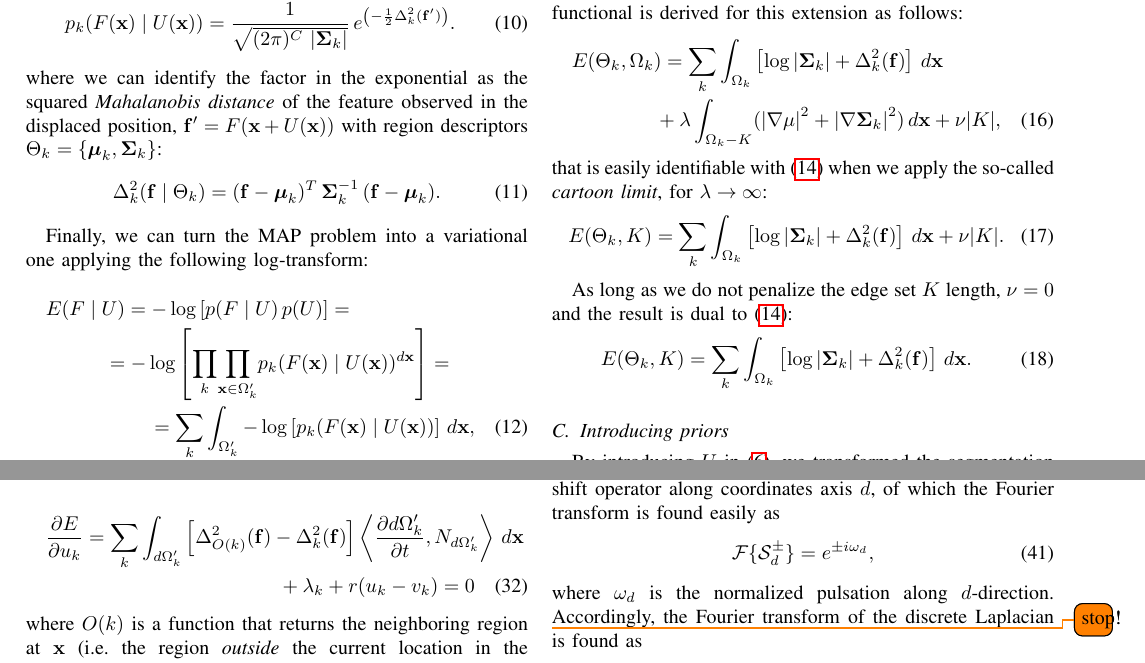
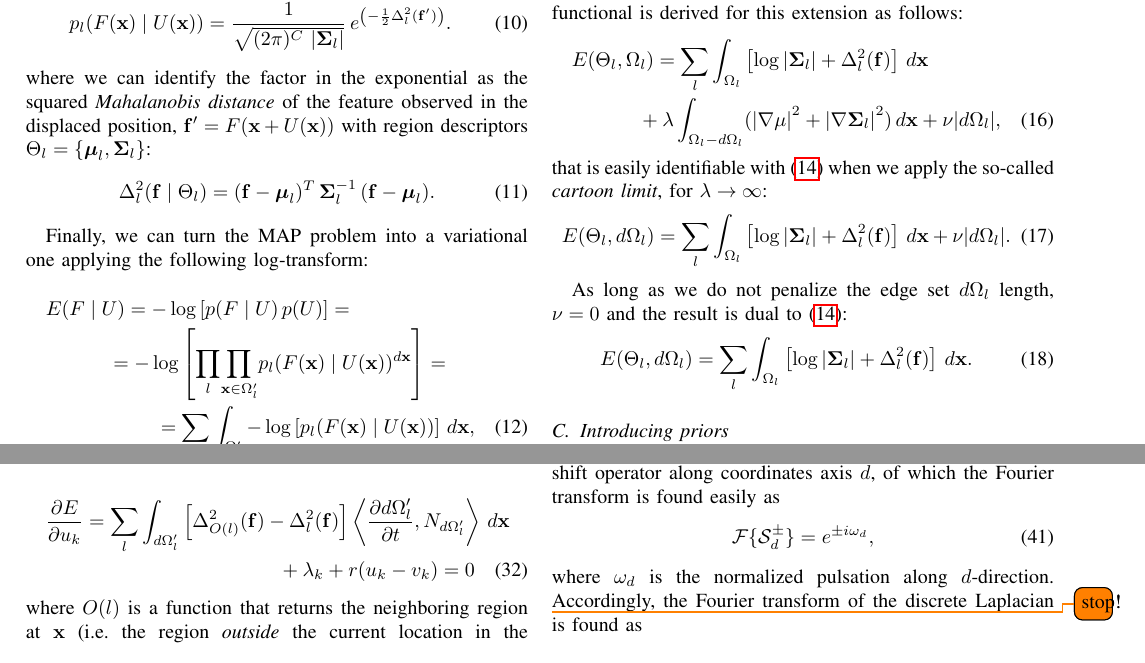
Before and after one commit to oesteban/RegSeg, a LaTeX paper (Publications/2013-TMI/00-main.tex, which reads Publications/2013-TMI/04-methods.tex): two parts of pages 5 and 7 of 13, joined at a grey line, cut so that both start at the same text. The pictures show the PDF file Publications/2013-TMI/00-main.pdf that the author committed with the source.

Commit message:
Replaced $k$ subscripts by $l$ (#80)
Fixed the inconsistency of having $k$ for both u_k parameters and
region naming. The latter has been replaced by $l$ (stands for label,
from the probabilistic point of view).

```diff
--- a/Publications/2013-TMI/04-methods.tex
+++ b/Publications/2013-TMI/04-methods.tex
@@ -96,8 +96,8 @@ A widely used approach to image segmentation is derived from the
 Bayes' rule \eqref{eq:bayes_rule}. This framework seeks for a
 partitioning of a certain observation of features $F: \mathbb{R}^n \to %
 \mathbb{R}^C$ (an $n$-dimensional \emph{image} comprising $C$ different
-channels) in piecewise smooth regions $\Omega = \lbrace \Omega_k ,
-k\in\left[ 1 \ldots K \right] \rbrace$,  that maximize the \emph{a posteriori}
+channels) in piecewise smooth regions $\Omega = \lbrace \Omega_l ,
+l\in\left[ 1 \ldots L \right] \rbrace$,  that maximize the \emph{a posteriori}
 probability $p(\Omega \mid F)$:
 \begin{equation}
 p(\Omega \mid F) = \frac{p(F \mid \Omega)\, p(\Omega)}{p(F)},
@@ -115,7 +115,7 @@ p(\Omega \mid F) \propto p(F \mid \Omega)\, p(\Omega).
 \end{equation}
 
 In the simplest Bayesian segmentation framework, the unknown is the
-parameter set $\Theta_k$ of region-wise descriptors that minimize
+parameter set $\Theta_l$ of region-wise descriptors that minimize
 \eqref{eq:bayes_rule}. Conversely, we can assume these descriptors as
 fixed (fulfilling the concept of conservation of morphological description
 mentioned before) and introduce a realization of a dense deformation field $U: %
@@ -142,8 +142,8 @@ An extended assumption is that the feature vector realization $F$ is
 probability $p(F \mid U)$ as a continuous product with $d\mathbf{x}$ the
 infinitesimal voxel size:
 \begin{equation}
-p(F \mid U) \, p(U) = \underset{k}{\prod} \underset{\mathbf{x}\in \Omega'_k}{\prod}
-p_k\left( F(\mathbf{x} + U(\mathbf{x})) \mid U(\mathbf{x}) \right)^{d\mathbf{x}}.
+p(F \mid U) \, p(U) = \underset{l}{\prod} \underset{\mathbf{x}\in \Omega'_l}{\prod}
+p_l\left( F(\mathbf{x} + U(\mathbf{x})) \mid U(\mathbf{x}) \right)^{d\mathbf{x}}.
 \label{eq:bayes_aposteriori}
 \end{equation}
 \todo[inline]{I'm not convinced about turning $p(\Omega)$ into $p(U)$.}
@@ -152,15 +152,15 @@ A second widely-accepted assumption is the multivariate normal
 distribution of the different tissues in \gls{mri} data. Therefore,
 the posterior probability of an infinitesimal voxel can be written as:
 \begin{equation}
-p_k( F(\mathbf{x}) \mid U(\mathbf{x}) ) = \frac{1}{ \sqrt{(2\pi)^{C}\,\left|\boldsymbol{\Sigma}_{k}\right|}}\,{e^{\left(-\frac{1}{2}  \Delta^2_k (\mathbf{f}') \right)}}.
+p_l( F(\mathbf{x}) \mid U(\mathbf{x}) ) = \frac{1}{ \sqrt{(2\pi)^{C}\,\left|\boldsymbol{\Sigma}_{l}\right|}}\,{e^{\left(-\frac{1}{2}  \Delta^2_l (\mathbf{f}') \right)}}.
 \label{eq:bayes_mpdf}
 \end{equation}
 where we can identify the factor in the exponential as the squared \emph{Mahalanobis
 distance} of the feature observed in the displaced position, $\mathbf{f}' =
 F(\mathbf{x} + U(\mathbf{x}))$ with region descriptors
-$\Theta_k = \lbrace \boldsymbol{\mu}_k, \boldsymbol{\Sigma}_k \rbrace$:
+$\Theta_l = \lbrace \boldsymbol{\mu}_l, \boldsymbol{\Sigma}_l \rbrace$:
 \begin{equation}
-\Delta^2_k (\mathbf{f} \mid \Theta_k ) = (\mathbf{f} - \boldsymbol{\mu}_k)^T \, \boldsymbol{\Sigma}^{-1}_k \, (\mathbf{f} - \boldsymbol{\mu}_k).
+\Delta^2_l (\mathbf{f} \mid \Theta_l ) = (\mathbf{f} - \boldsymbol{\mu}_l)^T \, \boldsymbol{\Sigma}^{-1}_l \, (\mathbf{f} - \boldsymbol{\mu}_l).
 \label{eq:bayes_mahalanobis}
 \end{equation}
 
@@ -168,34 +168,34 @@ Finally, we can turn the \gls{map} problem into a variational one
 applying the following log-transform:
 \begin{multline}
 E(F \mid U)= -\log \left[ p(F \mid U) \, p(U) \right] = \\
-= -\log \left[ \underset{k}{\prod} \underset{\mathbf{x}\in \Omega'_k}{\prod}
-p_k( F(\mathbf{x}) \mid U(\mathbf{x}) )^{d\mathbf{x}} \right] = \\
-= \sum\limits_k \int_{\Omega'_k} -\log \left[ p_k(F(\mathbf{x}) \mid U(\mathbf{x} ) ) \right] \, d\mathbf{x},
+= -\log \left[ \underset{l}{\prod} \underset{\mathbf{x}\in \Omega'_l}{\prod}
+p_l( F(\mathbf{x}) \mid U(\mathbf{x}) )^{d\mathbf{x}} \right] = \\
+= \sum\limits_l \int_{\Omega'_l} -\log \left[ p_l(F(\mathbf{x}) \mid U(\mathbf{x} ) ) \right] \, d\mathbf{x},
 \label{eq:energy_1}
 \end{multline}
 and introducing the posterior probability term \eqref{eq:bayes_mpdf},
 we can express the functional in terms of the deformation field $U$ and
-the region descriptors $\Theta_k$:
+the region descriptors $\Theta_l$:
 \begin{multline}
 E(U) = \\
-= \sum\limits_k \int_{\Omega'_k} -\log \left[ \frac{1}{ \sqrt{(2\pi)^{C}\,\left|\boldsymbol{\Sigma}_{k}\right|}}\,{e^{\left(-\frac{1}{2}  \Delta^2_k (\mathbf{f}) \right)}} \right] \, d\mathbf{x} = \\
-= \sum\limits_k \int_{\Omega'_k} \left[ \frac{1}{2} \log{ \left( (2\pi)^{C}\,\left|\boldsymbol{\Sigma}_{k}\right| \right)} + \frac{1}{2}  \Delta^2_k (\mathbf{f}) \right] \,d\mathbf{x}.
+= \sum\limits_l \int_{\Omega'_l} -\log \left[ \frac{1}{ \sqrt{(2\pi)^{C}\,\left|\boldsymbol{\Sigma}_{l}\right|}}\,{e^{\left(-\frac{1}{2}  \Delta^2_l (\mathbf{f}) \right)}} \right] \, d\mathbf{x} = \\
+= \sum\limits_l \int_{\Omega'_l} \left[ \frac{1}{2} \log{ \left( (2\pi)^{C}\,\left|\boldsymbol{\Sigma}_{l}\right| \right)} + \frac{1}{2}  \Delta^2_l (\mathbf{f}) \right] \,d\mathbf{x}.
 \end{multline}
 Finally, after removing scaling factors and independent constants,
 we obtain:
 \begin{align}
-E(U) = \sum\limits_k \left[ \left|\Omega'_k\right|\,\log \left|\mathbf{\Sigma}_k \right| + \int_{\Omega'_k} \Delta^2_k (\mathbf{f}) \,d\mathbf{x} \right],
+E(U) = \sum\limits_l \left[ \left|\Omega'_l\right|\,\log \left|\mathbf{\Sigma}_l \right| + \int_{\Omega'_l} \Delta^2_l (\mathbf{f}) \,d\mathbf{x} \right],
 \label{eq:map_energy}
 \end{align}
-where we have a constant term scaled by the total volume of the partition $\Omega_k$ and
-the determinant of the  covariance matrix of the partition $\left|\boldsymbol{\Sigma}_{k}\right|$,
+where we have a constant term scaled by the total volume of the partition $\Omega_l$ and
+the determinant of the  covariance matrix of the partition $\left|\boldsymbol{\Sigma}_{l}\right|$,
 plus an energy term based on the squared \emph{Mahalanobis distance}.
 As long as this shape-based registration framework is designed to allow small changes
 between boundaries (and therefore, their volumes), and the shape descriptors should not
 change significantly due to the conservation principle, the first term can be optionally
 dismissed with respect the second one, what yields:
 \begin{align}
-E(U) = \sum\limits_k \int_{\Omega'_k} \Delta^2_k (\mathbf{f}) \,d\mathbf{x}.
+E(U) = \sum\limits_l \int_{\Omega'_l} \Delta^2_l (\mathbf{f}) \,d\mathbf{x}.
 \label{eq:final_map_energy}
 \end{align}
 
@@ -204,28 +204,28 @@ This latter expression resembles the Mumford-Shah functional
 methods. In this case, \eqref{eq:final_map_energy} includes covariance as
 region descriptor, what modifies the original functional in a way that it
 can deal with more general distributions. This is necessary to avoid the
-assumption that regions $\Omega_k$ have a fixed covariance matrix on their
+assumption that regions $\Omega_l$ have a fixed covariance matrix on their
 complete domain. One immediate advantage of this functional from the original
 one is the possibility to distinguish regions with the same mean vector but
 different covariance matrix \citep{brox_local_2009}. In this work, the
 Mumford-Shah functional is derived for this extension as follows:
 \begin{multline}
-E(\Theta_k,\Omega_k) = \sum\limits_k \int_{\Omega_k} \left[ \log \left|\mathbf{\Sigma}_k\right| + \Delta^2_k (\mathbf{f}) \right] \,d\mathbf{x} \\
-+ \lambda \int_{\Omega_k - K}  ( \left| \nabla \mathbf{\mu} \right| ^2 + \left| \nabla \mathbf{\Sigma}_k \right| ^2 ) \, d\mathbf{x}
-+ \nu |K|,
+E(\Theta_l,\Omega_l) = \sum\limits_l \int_{\Omega_l} \left[ \log \left|\mathbf{\Sigma}_l\right| + \Delta^2_l (\mathbf{f}) \right] \,d\mathbf{x} \\
++ \lambda \int_{\Omega_l - d\Omega_l}  ( \left| \nabla \mathbf{\mu} \right| ^2 + \left| \nabla \mathbf{\Sigma}_l \right| ^2 ) \, d\mathbf{x}
++ \nu |d\Omega_l|,
 \end{multline}
 that is easily identifiable with \eqref{eq:map_energy} when we apply
 the so-called \emph{cartoon limit},
 for $\lambda \to \infty$:
 \begin{equation}
-E(\Theta_k,K) = \sum\limits_k \int_{\Omega_k} \left[ \log \left|\mathbf{\Sigma}_k\right| + \Delta^2_k (\mathbf{f}) \right] \,d\mathbf{x}
-+ \nu |K|.
+E(\Theta_l,d\Omega_l) = \sum\limits_l \int_{\Omega_l} \left[ \log \left|\mathbf{\Sigma}_l\right| + \Delta^2_l (\mathbf{f}) \right] \,d\mathbf{x}
++ \nu |d\Omega_l|.
 \end{equation}
 
-As long as we do not penalize the edge set $K$ length, $\nu = 0$ and
+As long as we do not penalize the edge set $d\Omega_l$ length, $\nu = 0$ and
 the result is dual to \eqref{eq:map_energy}:
 \begin{equation}
-E(\Theta_k,K) = \sum\limits_k \int_{\Omega_k} \left[ \log \left|\mathbf{\Sigma}_k\right| + \Delta^2_k (\mathbf{f}) \right] \,d\mathbf{x}.
+E(\Theta_l,d\Omega_l) = \sum\limits_l \int_{\Omega_l} \left[ \log \left|\mathbf{\Sigma}_l\right| + \Delta^2_l (\mathbf{f}) \right] \,d\mathbf{x}.
 \end{equation}
 
 
@@ -312,7 +312,7 @@ problem well-posed, we include limiting and regularization terms into
 the energy functional \cite{morozov_linear_1975,tichonov_solution_1963}:
 %
 \begin{multline}
-E(u) = \sum\limits_k \int_{\Omega'_k} \Delta^2_k (\mathbf{f}) \,d\mathbf{x} \\
+E(u) = \sum\limits_l \int_{\Omega'_l} \Delta^2_l (\mathbf{f}) \,d\mathbf{x} \\
 + \int u^T \, A \, u \, d\mathbf{x} + \int \tr\{(\nabla u^T)^T B (\nabla u^T)\} d\mathbf{x}
 \label{eq:complete_energy}
 \end{multline}
@@ -330,7 +330,7 @@ we propose the following operator splitting: Let us optimize the data terms
 and the regularity terms on separate copies of the deformation field,
 now called $u$ and $v$, constrained to be equal:
 \begin{multline}
-E(u,v) = \sum\limits_k \int_{\Omega'_k(u)} \Delta^2_k (\mathbf{f}) \,d\mathbf{x} \\
+E(u,v) = \sum\limits_l \int_{\Omega'_l(u)} \Delta^2_l (\mathbf{f}) \,d\mathbf{x} \\
 + \int v^T \, A \, v \, d\mathbf{x} + \int \tr\{(\nabla v^T)^T B (\nabla v^T)\} d\mathbf{x}
 \label{eq:operator_splitting}
 \end{multline}
@@ -384,11 +384,11 @@ with the presented approach in setting up the velocity function.
 The first minimization problem optimizes the data-term. The problem is equivalent
 to minimizing the following energy:
 \begin{multline}
-E(u,v) = \sum\limits_k \int_{\Omega'_k(u)} \Delta^2_k (\mathbf{f}) \,d\mathbf{x}
+E(u,v) = \sum\limits_l \int_{\Omega'_l(u)} \Delta^2_l (\mathbf{f}) \,d\mathbf{x}
 + \langle \lambda, u-v \rangle + \frac{r}{2} \| u - v \|_2^2
 \end{multline}
 where we identify one instance of domain integrals of the form $\int_\Omega r(\mathbf{x})
-d\mathbf{x}$ for each region $k$. Optimality requires the derivative of this energy
+d\mathbf{x}$ for each region $l$. Optimality requires the derivative of this energy
 with respect to the parameters $u$ to be null. At this point, we decide to ignore
 the influence of the boundary shift on the statistics of the regions (i.e. moving the
 boundary does not significantly impact the $\mu$ and $\Sigma$ descriptors). This means
@@ -397,15 +397,15 @@ What remains are the surface integrals at the subdomain interfaces, plus the Lag
 and penalty terms:
 
 \begin{multline}
-\frac{\partial E}{\partial u_k} = \sum\limits_k \int_{d\Omega'_k} \left[ \Delta^2_{O(k)} (\mathbf{f}) - \Delta^2_k (\mathbf{f}) \right]
-\left\langle\frac{\partial{d\Omega'_k}}{\partial t}, N_{d\Omega'_k}\right\rangle \,d\mathbf{x} \\
+\frac{\partial E}{\partial u_k} = \sum\limits_l \int_{d\Omega'_l} \left[ \Delta^2_{O(l)} (\mathbf{f}) - \Delta^2_l (\mathbf{f}) \right]
+\left\langle\frac{\partial{d\Omega'_l}}{\partial t}, N_{d\Omega'_l}\right\rangle \,d\mathbf{x} \\
 + \lambda_k + r(u_k - v_k) = 0
 \label{eq:energy_gradient}
 \end{multline}
-where $O(k)$ is a function that returns the neighboring region at $\mathbf{x}$ (i.e.
+where $O(l)$ is a function that returns the neighboring region at $\mathbf{x}$ (i.e.
 the region \emph{outside} the current location in the contour). For the shake of
 simple notation, we will refer as $c'$ to the positions of points belonging to
-any of the existing contours $d\Omega_k$.
+any of the existing contours $d\Omega_l$.
 Given the deformation field interpolation stated in \autoref{sec:deformation_field},
 the boundary moves according to
 \begin{equation}
@@ -419,15 +419,15 @@ of the image. Thus
 The discrete implementation of \eqref{eq:energy_gradient} is straightforward as
 we have a triangularized mesh representation of the interfacing surfaces:
 \begin{multline}
-\frac{\partial E}{\partial u_k} = \sum\limits_k \sum\limits_{c'} \left[ \Delta^2_{O(k)} (\mathbf{f}) - \Delta^2_k (\mathbf{f}) \right]
-\, \psi_k(c')\,\hat{\mathbf{n}}_{c'} \\
+\frac{\partial E}{\partial u_k} = \sum\limits_l \sum\limits_{c'} \left[ \Delta^2_{O(l)} (\mathbf{f}) - \Delta^2_l (\mathbf{f}) \right]
+\, \psi_l(c')\,\hat{\mathbf{n}}_{c'} \\
 + \lambda_k + r(u_k - v_k) = 0
 \label{eq:discrete_energy_gradient}
 \end{multline}
 The optimal distortion $u_k$ is found at each iteration as:
 \begin{multline}
 u_k^{t+1} = v_k^t - \frac{1}{r}\lambda_k^{t} \\
-- \frac{1}{r} \sum\limits_k \sum\limits_{c'} \left[ \Delta^2_{O(k)} (\mathbf{f}) - \Delta^2_k (\mathbf{f}) \right]
+- \frac{1}{r} \sum\limits_l \sum\limits_{c'} \left[ \Delta^2_{O(l)} (\mathbf{f}) - \Delta^2_l (\mathbf{f}) \right]
 \, \psi_k(c')\,\hat{\mathbf{n}}_{c'}
 \label{eq:update_u}
 \end{multline}
```
Also changed, not shown: Publications/2013-TMI/00-main.pdf, Publications/2013-TMI/04-methods.tex (2 more changed lines).
